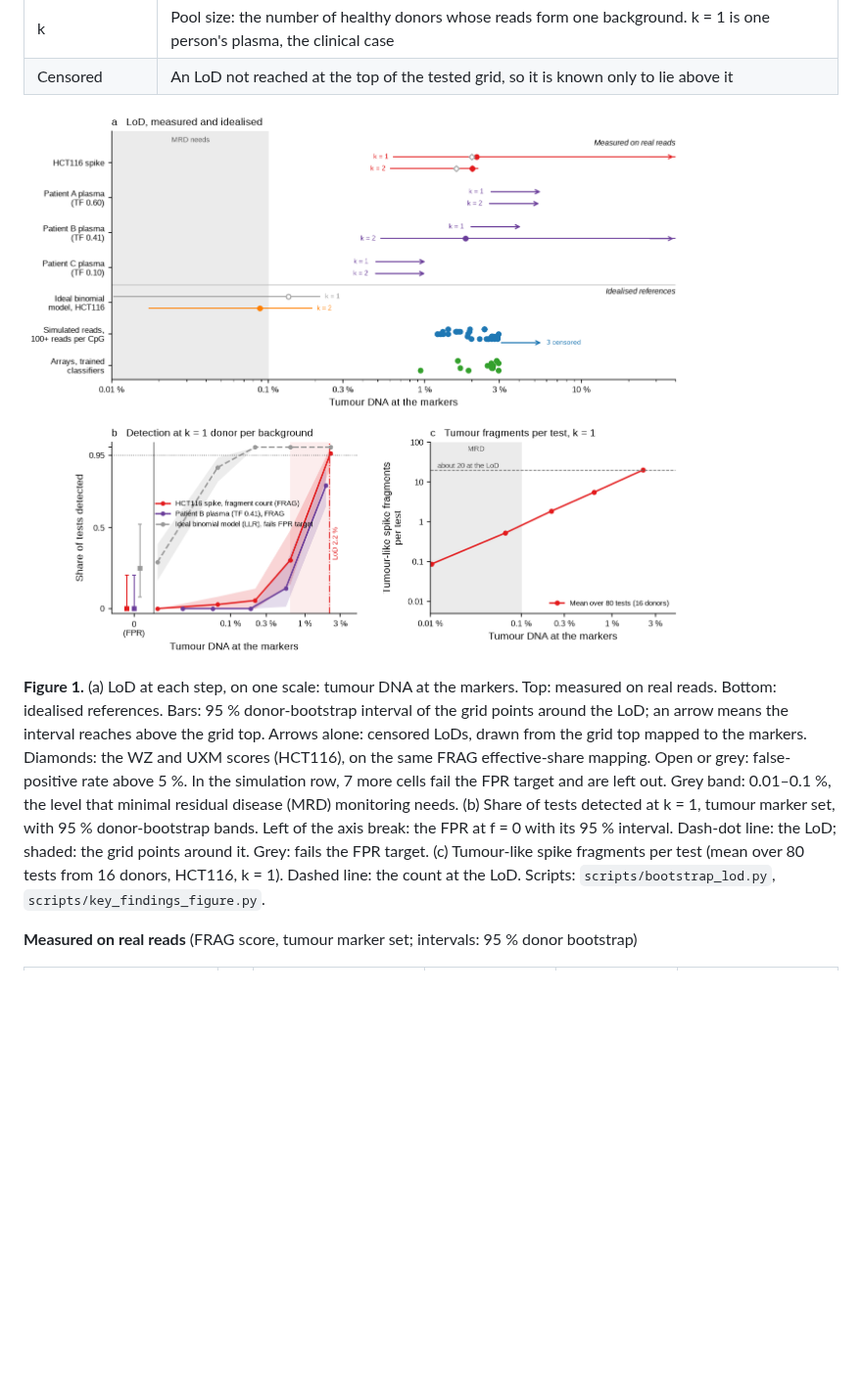
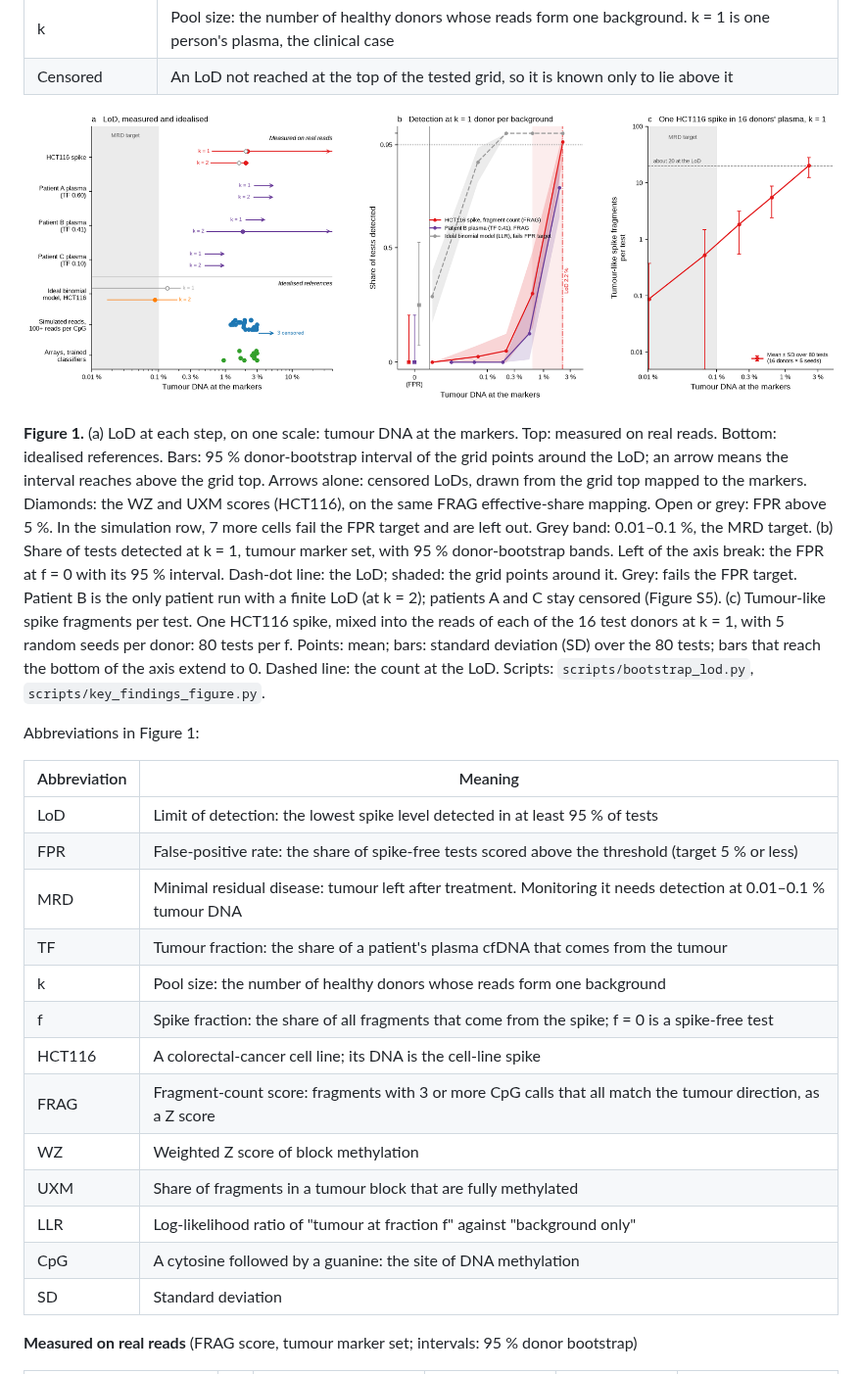
Before and after one commit to jacob-greene/cfdna-methylation-lod, a Markdown page: README.md, the part around one of its changes. Shown at 98% size. GitHub-like rendering; pictures changed too: figures/key_findings.png; blank space fills up the shorter version.

```diff
--- a/README.md
+++ b/README.md
@@ -30,14 +30,34 @@ backgrounds. Array data and simulated reads give the idealised reference.
 real reads. Bottom: idealised references. Bars: 95 % donor-bootstrap interval of the grid
 points around the LoD; an arrow means the interval reaches above the grid top. Arrows alone:
 censored LoDs, drawn from the grid top mapped to the markers. Diamonds: the WZ and UXM scores
-(HCT116), on the same FRAG effective-share mapping. Open or grey: false-positive rate above 5 %. In the simulation row, 7 more cells
-fail the FPR target and are left out. Grey band: 0.01–0.1 %, the level that minimal residual
-disease (MRD) monitoring needs. (b) Share of tests detected at k = 1, tumour marker set, with
-95 % donor-bootstrap bands. Left of the axis break: the FPR at f = 0 with its 95 % interval.
-Dash-dot line: the LoD; shaded: the grid points around it. Grey: fails the FPR target.
-(c) Tumour-like spike fragments per test (mean over 80 tests from 16 donors, HCT116, k = 1).
-Dashed line: the count at the LoD. Scripts: `scripts/bootstrap_lod.py`,
-`scripts/key_findings_figure.py`.
+(HCT116), on the same FRAG effective-share mapping. Open or grey: FPR above 5 %. In the simulation row, 7 more cells
+fail the FPR target and are left out. Grey band: 0.01–0.1 %, the MRD target. (b) Share of
+tests detected at k = 1, tumour marker set, with 95 % donor-bootstrap bands. Left of the axis
+break: the FPR at f = 0 with its 95 % interval. Dash-dot line: the LoD; shaded: the grid
+points around it. Grey: fails the FPR target. Patient B is the only patient run with a finite
+LoD (at k = 2); patients A and C stay censored (Figure S5). (c) Tumour-like spike fragments
+per test. One HCT116 spike, mixed into the reads of each of the 16 test donors at k = 1, with
+5 random seeds per donor: 80 tests per f. Points: mean; bars: standard deviation (SD) over the
+80 tests; bars that reach the bottom of the axis extend to 0. Dashed line: the count at the
+LoD. Scripts: `scripts/bootstrap_lod.py`, `scripts/key_findings_figure.py`.
+
+Abbreviations in Figure 1:
+
+| Abbreviation | Meaning |
+|---|---|
+| LoD | Limit of detection: the lowest spike level detected in at least 95 % of tests |
+| FPR | False-positive rate: the share of spike-free tests scored above the threshold (target 5 % or less) |
+| MRD | Minimal residual disease: tumour left after treatment. Monitoring it needs detection at 0.01–0.1 % tumour DNA |
+| TF | Tumour fraction: the share of a patient's plasma cfDNA that comes from the tumour |
+| k | Pool size: the number of healthy donors whose reads form one background |
+| f | Spike fraction: the share of all fragments that come from the spike; f = 0 is a spike-free test |
+| HCT116 | A colorectal-cancer cell line; its DNA is the cell-line spike |
+| FRAG | Fragment-count score: fragments with 3 or more CpG calls that all match the tumour direction, as a Z score |
+| WZ | Weighted Z score of block methylation |
+| UXM | Share of fragments in a tumour block that are fully methylated |
+| LLR | Log-likelihood ratio of "tumour at fraction f" against "background only" |
+| CpG | A cytosine followed by a guanine: the site of DNA methylation |
+| SD | Standard deviation |
 
 **Measured on real reads** (FRAG score, tumour marker set; intervals: 95 % donor bootstrap)
 
```
Also changed, not shown: other parts of README.md (+1 -1 lines), 1 other file.
